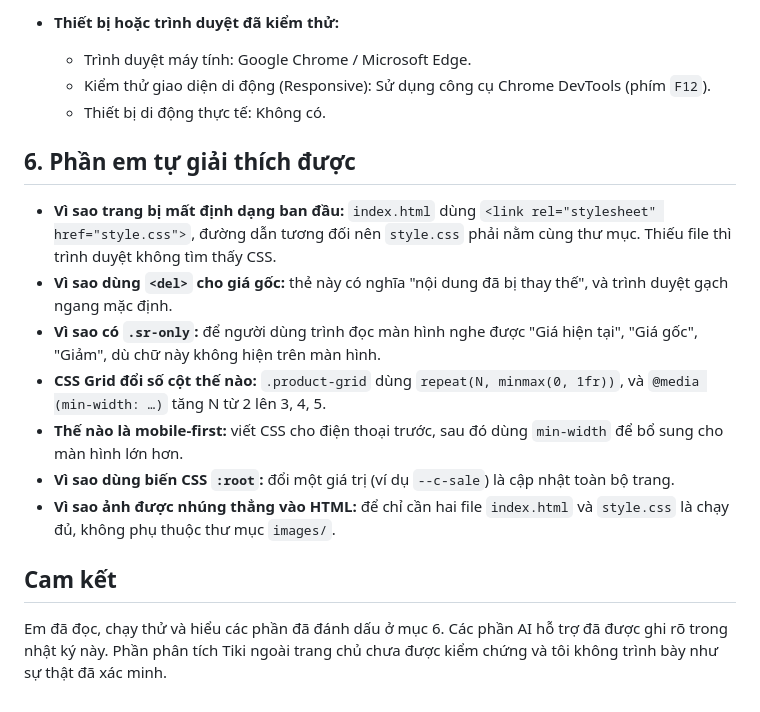
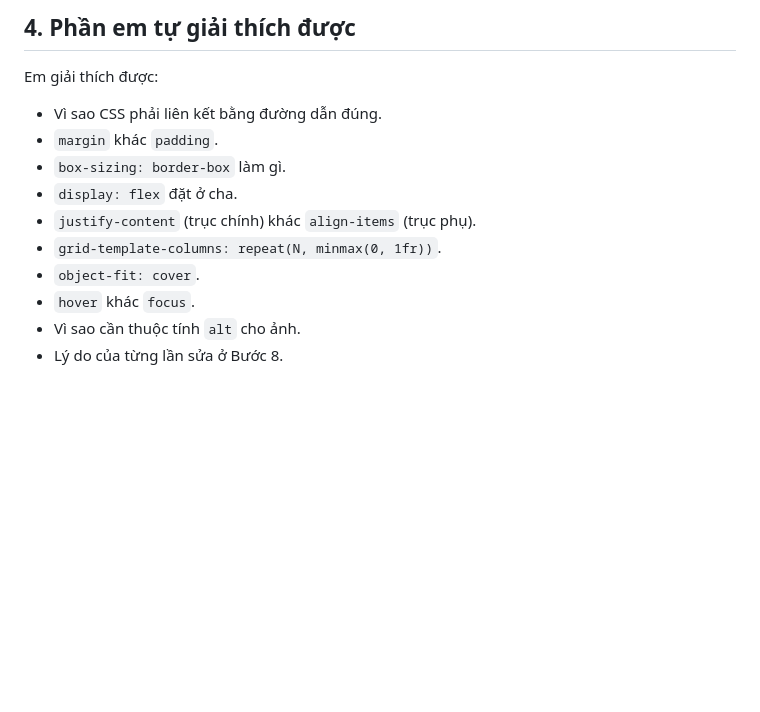
Before and after one commit to thangpham2202/ecommerce-ui-improvement, a Markdown page: AI_USAGE_LOG.md, the part around one of its changes. Rendered like a GitHub page; blank space fills up the shorter version.

```diff
--- a/AI_USAGE_LOG.md
+++ b/AI_USAGE_LOG.md
@@ -53,18 +36,12 @@ Em tự điền thêm:
-- **Thiết bị hoặc trình duyệt đã kiểm thử:**
-  - Trình duyệt máy tính: Google Chrome / Microsoft Edge.
-  - Kiểm thử giao diện di động (Responsive): Sử dụng công cụ Chrome DevTools (phím `F12`).
-  - Thiết bị di động thực tế: Không có.
-
-## 6. Phần em tự giải thích được
-
-- **Vì sao trang bị mất định dạng ban đầu:** `index.html` dùng `<link rel="stylesheet" href="style.css">`, đường dẫn tương đối nên `style.css` phải nằm cùng thư mục. Thiếu file thì trình duyệt không tìm thấy CSS.
-- **Vì sao dùng `<del>` cho giá gốc:** thẻ này có nghĩa "nội dung đã bị thay thế", và trình duyệt gạch ngang mặc định.
-- **Vì sao có `.sr-only`:** để người dùng trình đọc màn hình nghe được "Giá hiện tại", "Giá gốc", "Giảm", dù chữ này không hiện trên màn hình.
-- **CSS Grid đổi số cột thế nào:** `.product-grid` dùng `repeat(N, minmax(0, 1fr))`, và `@media (min-width: …)` tăng N từ 2 lên 3, 4, 5.
-- **Thế nào là mobile-first:** viết CSS cho điện thoại trước, sau đó dùng `min-width` để bổ sung cho màn hình lớn hơn.
-- **Vì sao dùng biến CSS `:root`:** đổi một giá trị (ví dụ `--c-sale`) là cập nhật toàn bộ trang.
-- **Vì sao ảnh được nhúng thẳng vào HTML:** để chỉ cần hai file `index.html` và `style.css` là chạy đủ, không phụ thuộc thư mục `images/`.
-
-## Cam kết
-
-Em đã đọc, chạy thử và hiểu các phần đã đánh dấu ở mục 6. Các phần AI hỗ trợ đã được ghi rõ trong nhật ký này. Phần phân tích Tiki ngoài trang chủ chưa được kiểm chứng và tôi không trình bày như sự thật đã xác minh.
+## 4. Phần em tự giải thích được
+Em giải thích được:
+- Vì sao CSS phải liên kết bằng đường dẫn đúng.
+- `margin` khác `padding`.
+- `box-sizing: border-box` làm gì.
+- `display: flex` đặt ở cha.
+- `justify-content` (trục chính) khác `align-items` (trục phụ).
+- `grid-template-columns: repeat(N, minmax(0, 1fr))`.
+- `object-fit: cover`.
+- `hover` khác `focus`.
+- Vì sao cần thuộc tính `alt` cho ảnh.
+- Lý do của từng lần sửa ở Bước 8.
```
Also changed, not shown: other parts of AI_USAGE_LOG.md (+24 -41 lines).
